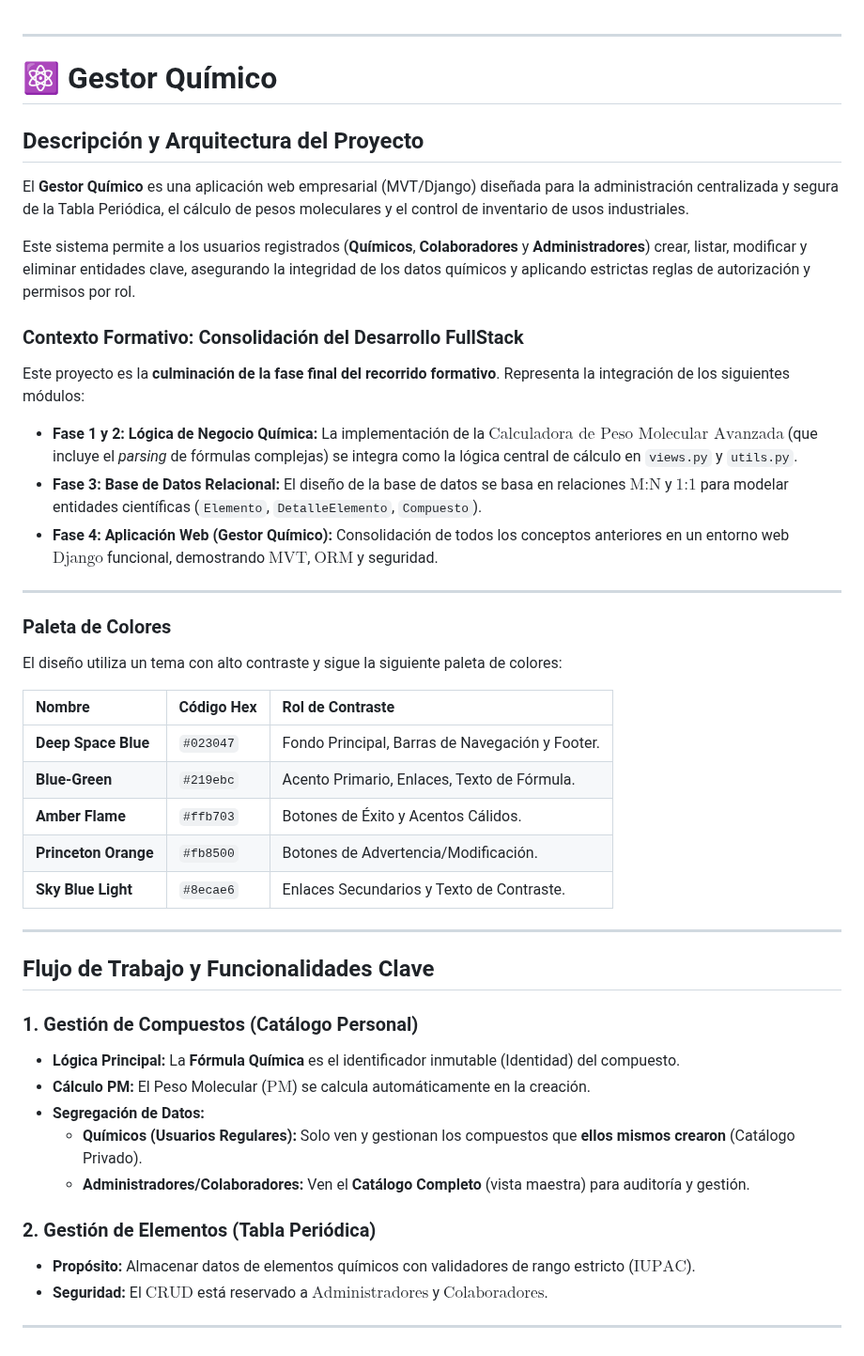
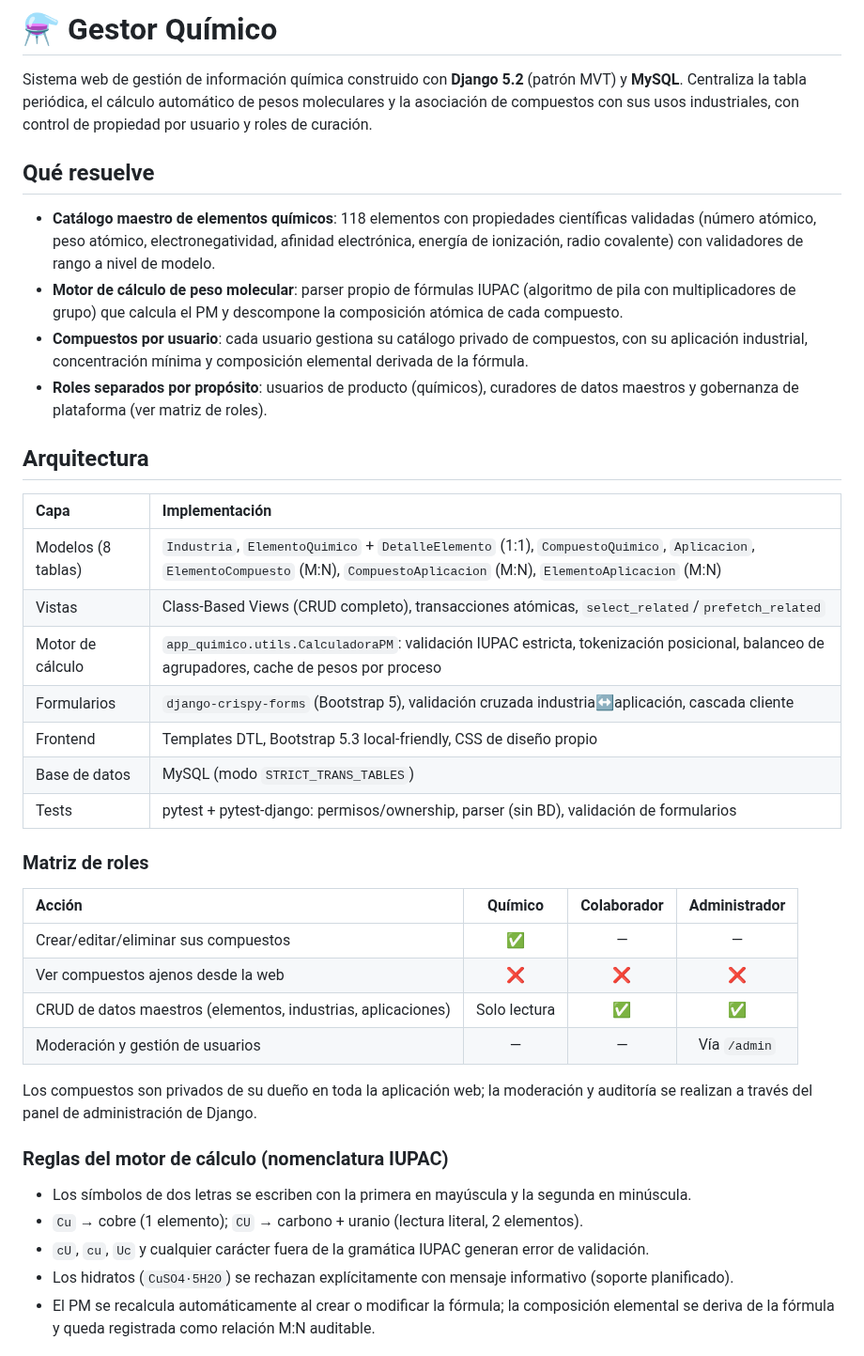
Before and after one commit to CarMalNie/Gestor_Quimico, a Markdown page: README.md, the part around one of its changes. Shown at 94% size. Rendered like a GitHub page.

Commit message:
docs: README reescrito como documentación profesional del proyecto

```diff
--- a/README.md
+++ b/README.md
@@ -1,52 +1,51 @@
+# ⚗️ Gestor Químico
 
------
+Sistema web de gestión de información química construido con **Django 5.2** (patrón MVT) y **MySQL**.
+Centraliza la tabla periódica, el cálculo automático de pesos moleculares y la asociación de
+compuestos con sus usos industriales, con control de propiedad por usuario y roles de curación.
 
-# ⚛️ Gestor Químico
+## Qué resuelve
 
-## Descripción y Arquitectura del Proyecto
+- **Catálogo maestro de elementos químicos**: 118 elementos con propiedades científicas validadas
+  (número atómico, peso atómico, electronegatividad, afinidad electrónica, energía de ionización,
+  radio covalente) con validadores de rango a nivel de modelo.
+- **Motor de cálculo de peso molecular**: parser propio de fórmulas IUPAC (algoritmo de pila con
+  multiplicadores de grupo) que calcula el PM y descompone la composición atómica de cada compuesto.
+- **Compuestos por usuario**: cada usuario gestiona su catálogo privado de compuestos, con su
+  aplicación industrial, concentración mínima y composición elemental derivada de la fórmula.
+- **Roles separados por propósito**: usuarios de producto (químicos), curadores de datos maestros
+  y gobernanza de plataforma (ver matriz de roles).
 
-El **Gestor Químico** es una aplicación web empresarial (MVT/Django) diseñada para la administración centralizada y segura de la Tabla Periódica, el cálculo de pesos moleculares y el control de inventario de usos industriales.
+## Arquitectura
 
-Este sistema permite a los usuarios registrados (**Químicos**, **Colaboradores** y **Administradores**) crear, listar, modificar y eliminar entidades clave, asegurando la integridad de los datos químicos y aplicando estrictas reglas de autorización y permisos por rol.
+| Capa | Implementación |
+| :--- | :--- |
+| Modelos (8 tablas) | `Industria`, `ElementoQuimico` + `DetalleElemento` (1:1), `CompuestoQuimico`, `Aplicacion`, `ElementoCompuesto` (M:N), `CompuestoAplicacion` (M:N), `ElementoAplicacion` (M:N) |
+| Vistas | Class-Based Views (CRUD completo), transacciones atómicas, `select_related`/`prefetch_related` |
+| Motor de cálculo | `app_quimico.utils.CalculadoraPM`: validación IUPAC estricta, tokenización posicional, balanceo de agrupadores, cache de pesos por proceso |
+| Formularios | `django-crispy-forms` (Bootstrap 5), validación cruzada industria↔aplicación, cascada cliente |
+| Frontend | Templates DTL, Bootstrap 5.3 local-friendly, CSS de diseño propio |
+| Base de datos | MySQL (modo `STRICT_TRANS_TABLES`) |
+| Tests | pytest + pytest-django: permisos/ownership, parser (sin BD), validación de formularios |
 
-### Contexto Formativo: Consolidación del Desarrollo FullStack
+### Matriz de roles
 
-Este proyecto es la **culminación de la fase final del recorrido formativo**. Representa la integración de los siguientes módulos:
+| Acción | Químico | Colaborador | Administrador |
+| :--- | :---: | :---: | :---: |
+| Crear/editar/eliminar sus compuestos | ✅ | — | — |
+| Ver compuestos ajenos desde la web | ❌ | ❌ | ❌ |
+| CRUD de datos maestros (elementos, industrias, aplicaciones) | Solo lectura | ✅ | ✅ |
+| Moderación y gestión de usuarios | — | — | Vía `/admin` |
 
-  * **Fase 1 y 2: Lógica de Negocio Química:** La implementación de la $\text{Calculadora de Peso Molecular Avanzada}$ (que incluye el *parsing* de fórmulas complejas) se integra como la lógica central de cálculo en `views.py` y `utils.py`.
-  * **Fase 3: Base de Datos Relacional:** El diseño de la base de datos se basa en relaciones $\text{M:N}$ y $\text{1:1}$ para modelar entidades científicas (`Elemento`, `DetalleElemento`, `Compuesto`).
-  * **Fase 4: Aplicación Web (Gestor Químico):** Consolidación de todos los conceptos anteriores en un entorno web $\text{Django}$ funcional, demostrando $\text{MVT}$, $\text{ORM}$ y seguridad.
+Los compuestos son privados de su dueño en toda la aplicación web; la moderación y auditoría se
+realizan a través del panel de administración de Django.
 
------
+### Reglas del motor de cálculo (nomenclatura IUPAC)
 
-### Paleta de Colores
+- Los símbolos de dos letras se escriben con la primera en mayúscula y la segunda en minúscula.
+- `Cu` → cobre (1 elemento); `CU` → carbono + uranio (lectura literal, 2 elementos).
+- `cU`, `cu`, `Uc` y cualquier carácter fuera de la gramática IUPAC generan error de validación.
+- Los hidratos (`CuSO4·5H2O`) se rechazan explícitamente con mensaje informativo (soporte planificado).
+- El PM se recalcula automáticamente al crear o modificar la fórmula; la composición elemental se
+  deriva de la fórmula y queda registrada como relación M:N auditable.
 
-El diseño utiliza un tema con alto contraste y sigue la siguiente paleta de colores:
-
-| Nombre | Código Hex | Rol de Contraste |
-| :--- | :--- | :--- |
-| **Deep Space Blue** | `#023047` | Fondo Principal, Barras de Navegación y Footer. |
-| **Blue-Green** | `#219ebc` | Acento Primario, Enlaces, Texto de Fórmula. |
-| **Amber Flame** | `#ffb703` | Botones de Éxito y Acentos Cálidos. |
-| **Princeton Orange** | `#fb8500` | Botones de Advertencia/Modificación. |
-| **Sky Blue Light** | `#8ecae6` | Enlaces Secundarios y Texto de Contraste. |
-
------
-
-## Flujo de Trabajo y Funcionalidades Clave
-
-### 1\. Gestión de Compuestos (Catálogo Personal)
-
-  * **Lógica Principal:** La **Fórmula Química** es el identificador inmutable (Identidad) del compuesto.
-  * **Cálculo PM:** El Peso Molecular ($\text{PM}$) se calcula automáticamente en la creación.
-  * **Segregación de Datos:**
-      * **Químicos (Usuarios Regulares):** Solo ven y gestionan los compuestos que **ellos mismos crearon** (Catálogo Privado).
-      * **Administradores/Colaboradores:** Ven el **Catálogo Completo** (vista maestra) para auditoría y gestión.
-
-### 2\. Gestión de Elementos (Tabla Periódica)
-
-  * **Propósito:** Almacenar datos de elementos químicos con validadores de rango estricto ($\text{IUPAC}$).
-  * **Seguridad:** El $\text{CRUD}$ está reservado a $\text{Administradores}$ y $\text{Colaboradores}$.
-
------
-
```
Also changed, not shown: other parts of README.md (+33 -73 lines).
